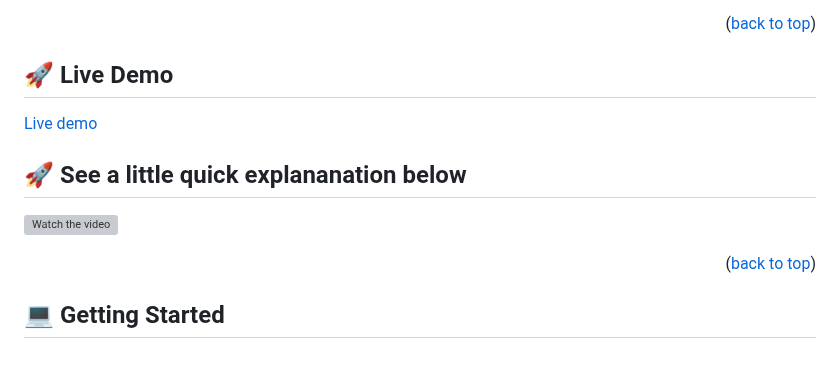
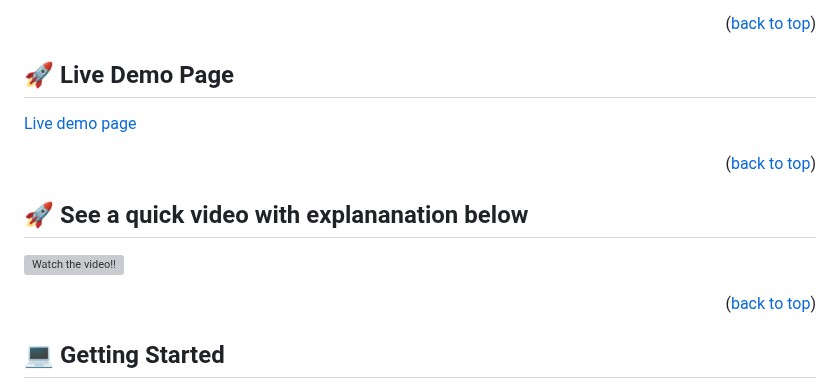
Before and after one commit to alex1779/store-django, a Markdown page: README.md, the part around the change. Drawn GitHub-style; blank space fills up the shorter version; grey boxes are pictures that could not be loaded.

```diff
--- a/README.md
+++ b/README.md
@@ -59,14 +59,16 @@
 
 <!-- LIVE DEMO -->
 
-## 🚀 Live Demo <a name="live-demo"> </a>
+## 🚀 Live Demo Page<a name="live-demo"> </a>
 
-[Live demo](https://service-new-2mtd.onrender.com/)
+[Live demo page](https://service-new-2mtd.onrender.com/)
+
+<p align="right">(<a href="#readme-top">back to top</a>)</p>
 
 
-## 🚀 See a little quick explananation below <a name="live-demo"> </a>
+## 🚀 See a quick video with explananation below <a name="live-demo"> </a>
 
-[![Watch the video](https://img.youtube.com/vi/2n7VIuHeMi4/maxresdefault.jpg)](https://youtu.be/2n7VIuHeMi4)
+[![Watch the video!!](https://img.youtube.com/vi/2n7VIuHeMi4/maxresdefault.jpg)](https://youtu.be/2n7VIuHeMi4)
 
 
 <p align="right">(<a href="#readme-top">back to top</a>)</p>
```
